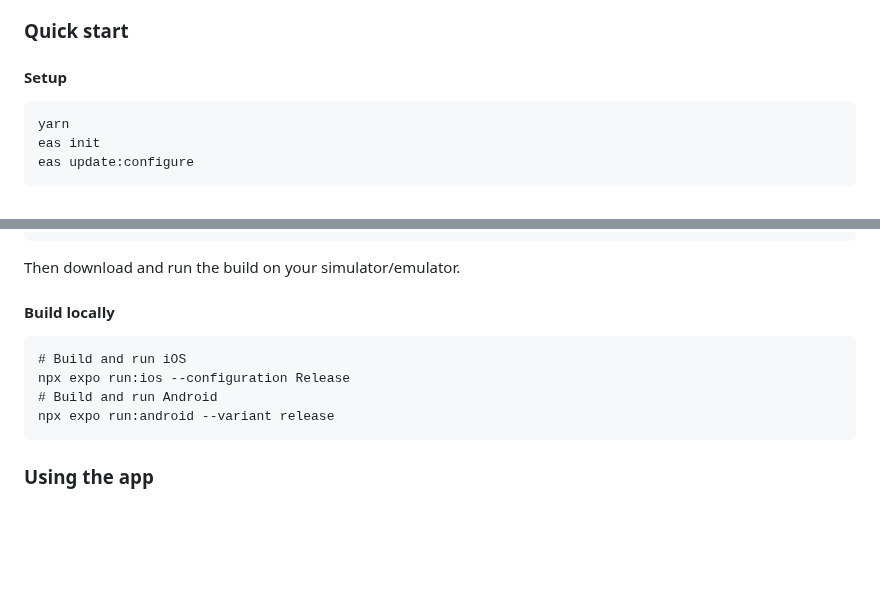
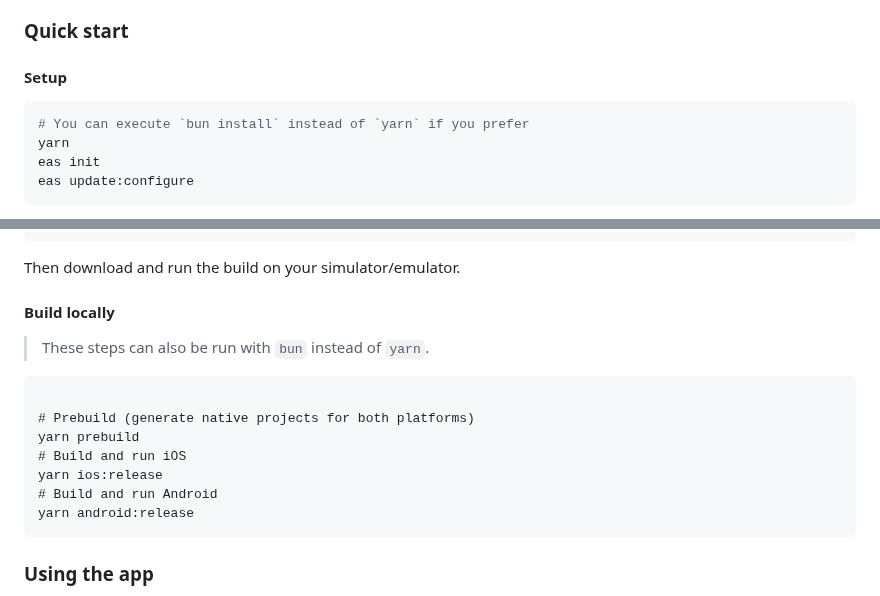
Before and after one commit to expo/UpdatesAPIDemo, a Markdown page: README.md, 2 parts joined by grey strips. Drawn GitHub-style; blank space fills up the shorter version.

````diff
--- a/README.md
+++ b/README.md
@@ -16,6 +16,7 @@ Built using the [Ignite React Native boilerplate CLI](https://github.com/infinit
 #### Setup
 
 ```bash
+# You can execute `bun install` instead of `yarn` if you prefer
 yarn
 eas init
 eas update:configure
@@ -37,11 +38,16 @@ Then download and run the build on your simulator/emulator.
 
 #### Build locally
 
+> These steps can also be run with `bun` instead of `yarn`.
+
 ```
+
+# Prebuild (generate native projects for both platforms)
+yarn prebuild
 # Build and run iOS
-npx expo run:ios --configuration Release
+yarn ios:release
 # Build and run Android
-npx expo run:android --variant release
+yarn android:release
 ```
 
 ### Using the app
````
